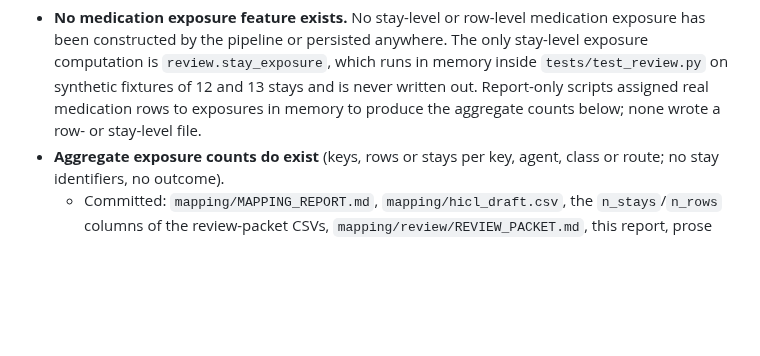
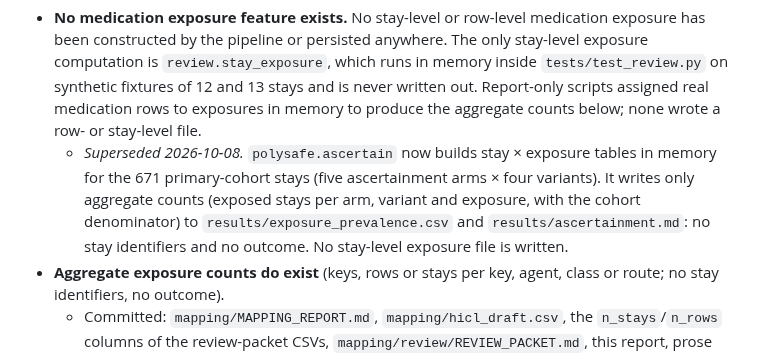
Before and after one commit to drvnv2000-lab/polysafe, a Markdown page: DATA_REPORT.md, the part around the change. GitHub-like rendering; blank space fills up the shorter version.

Commit message:
DATA_REPORT: stay-level exposure is now computed by polysafe.ascertain
Co-Authored-By: Claude Opus 5.5 <noreply@anthropic.com>

```diff
--- a/DATA_REPORT.md
+++ b/DATA_REPORT.md
@@ -164,6 +164,12 @@ drives and user folders, editor histories and the working-session transcripts.
   never written out. Report-only scripts assigned real medication rows to
   exposures in memory to produce the aggregate counts below; none wrote a row- or
   stay-level file.
+  - *Superseded 2026-10-08.* `polysafe.ascertain` now builds stay × exposure tables
+    in memory for the 671 primary-cohort stays (five ascertainment arms × four
+    variants). It writes only aggregate counts (exposed stays per arm, variant and
+    exposure, with the cohort denominator) to `results/exposure_prevalence.csv` and
+    `results/ascertainment.md`: no stay identifiers and no outcome. No stay-level
+    exposure file is written.
 - **Aggregate exposure counts do exist** (keys, rows or stays per key, agent, class
   or route; no stay identifiers, no outcome).
   - Committed: `mapping/MAPPING_REPORT.md`, `mapping/hicl_draft.csv`, the
```
